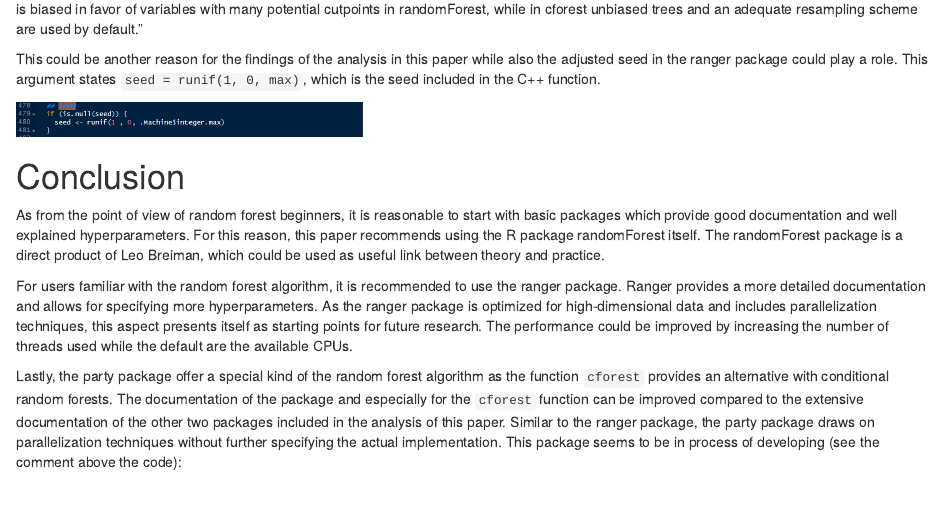
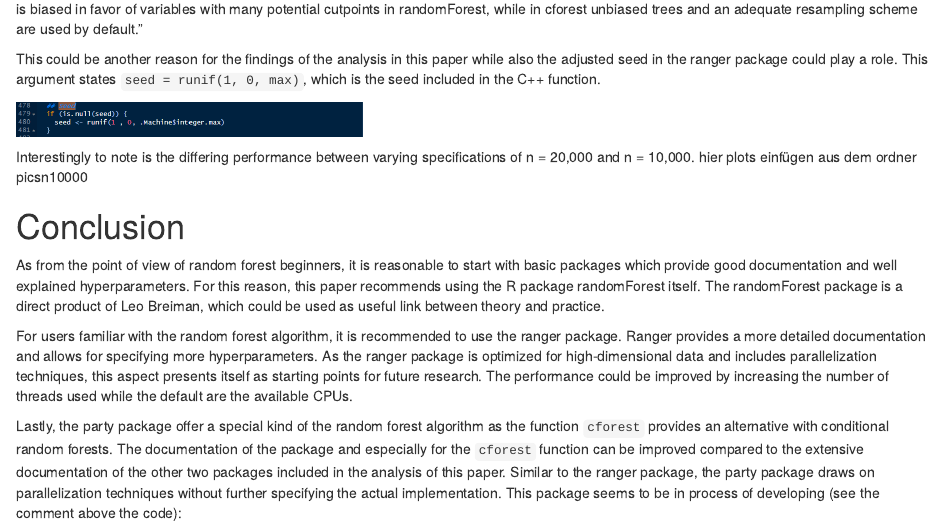
Before and after one commit to CountOnZinse/SML-Randomforest, an R Markdown document (Abgabe.Rmd): the page in a window 1100 px wide, from 10920 px down. Rendered offline with R 4.5, knitr and Pandoc, with nearby package versions; a font, style sheet, LaTeX package, included part or bibliography that could not be used is replaced or left out.

Commit message:
Update Abgabe.Rmd

````diff
--- a/Abgabe.Rmd
+++ b/Abgabe.Rmd
@@ -460,6 +460,9 @@
 knitr::include_graphics('pics/pic1.png')
 ```
 
+Interestingly to note is the differing performance between varying specifications of n = 20,000 and n = 10,000.
+hier plots einfügen aus dem ordner picsn10000
+
 # Conclusion
 
 As from the point of view of random forest beginners, it is reasonable to start with basic packages which provide good documentation and well explained hyperparameters. For this reason, this paper recommends using the R package randomForest itself. The randomForest package is a direct product of Leo Breiman, which could be used as useful link between theory and practice.
````
